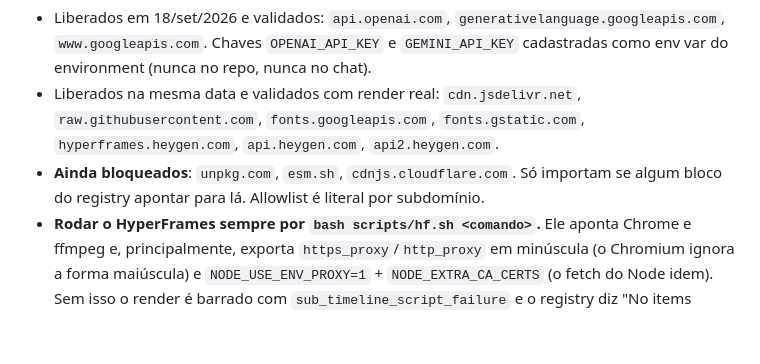
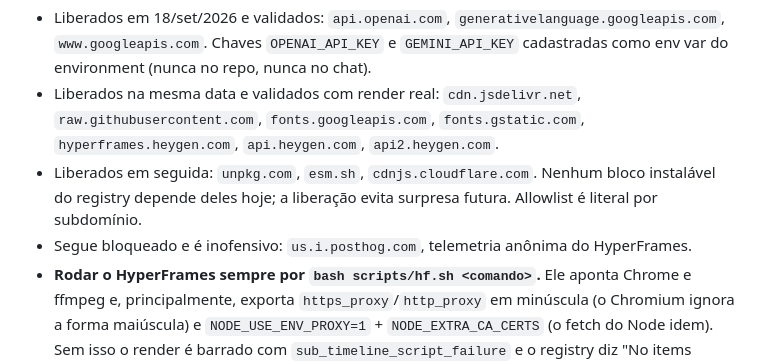
Before and after one commit to suportezv/drfelipechiota-conteudo, a Markdown page: SETUP.md, the part around the change. Drawn GitHub-style; blank space fills up the shorter version.

````diff
--- a/SETUP.md
+++ b/SETUP.md
@@ -17,7 +17,8 @@ Network **Custom** com `drive.google.com`, `drive.usercontent.google.com` e `api
   ```
 - Liberados em 18/set/2026 e validados: `api.openai.com`, `generativelanguage.googleapis.com`, `www.googleapis.com`. Chaves `OPENAI_API_KEY` e `GEMINI_API_KEY` cadastradas como env var do environment (nunca no repo, nunca no chat).
 - Liberados na mesma data e validados com render real: `cdn.jsdelivr.net`, `raw.githubusercontent.com`, `fonts.googleapis.com`, `fonts.gstatic.com`, `hyperframes.heygen.com`, `api.heygen.com`, `api2.heygen.com`.
-- **Ainda bloqueados**: `unpkg.com`, `esm.sh`, `cdnjs.cloudflare.com`. Só importam se algum bloco do registry apontar para lá. Allowlist é literal por subdomínio.
+- Liberados em seguida: `unpkg.com`, `esm.sh`, `cdnjs.cloudflare.com`. Nenhum bloco instalável do registry depende deles hoje; a liberação evita surpresa futura. Allowlist é literal por subdomínio.
+- Segue bloqueado e é inofensivo: `us.i.posthog.com`, telemetria anônima do HyperFrames.
 - **Rodar o HyperFrames sempre por `bash scripts/hf.sh <comando>`.** Ele aponta Chrome e ffmpeg e, principalmente, exporta `https_proxy`/`http_proxy` em minúscula (o Chromium ignora a forma maiúscula) e `NODE_USE_ENV_PROXY=1` + `NODE_EXTRA_CA_CERTS` (o fetch do Node idem). Sem isso o render é barrado com `sub_timeline_script_failure` e o registry diz "No items found", mesmo com os domínios liberados.
 - Podem ir para as env vars do environment, porque não dependem da sessão: `HYPERFRAMES_BROWSER_PATH=/opt/pw-browsers/chromium_headless_shell-1194/chrome-linux/headless_shell`, `HYPERFRAMES_FFMPEG_PATH=/usr/local/bin/ffmpeg`, `HYPERFRAMES_FFPROBE_PATH=/usr/local/bin/ffprobe`, `HYPERFRAMES_SKIP_SKILLS=1`. As de proxy não: o valor de `HTTPS_PROXY` muda a cada sessão.
 
````
Also changed, not shown: CLAUDE.md (+5 -1 lines).
